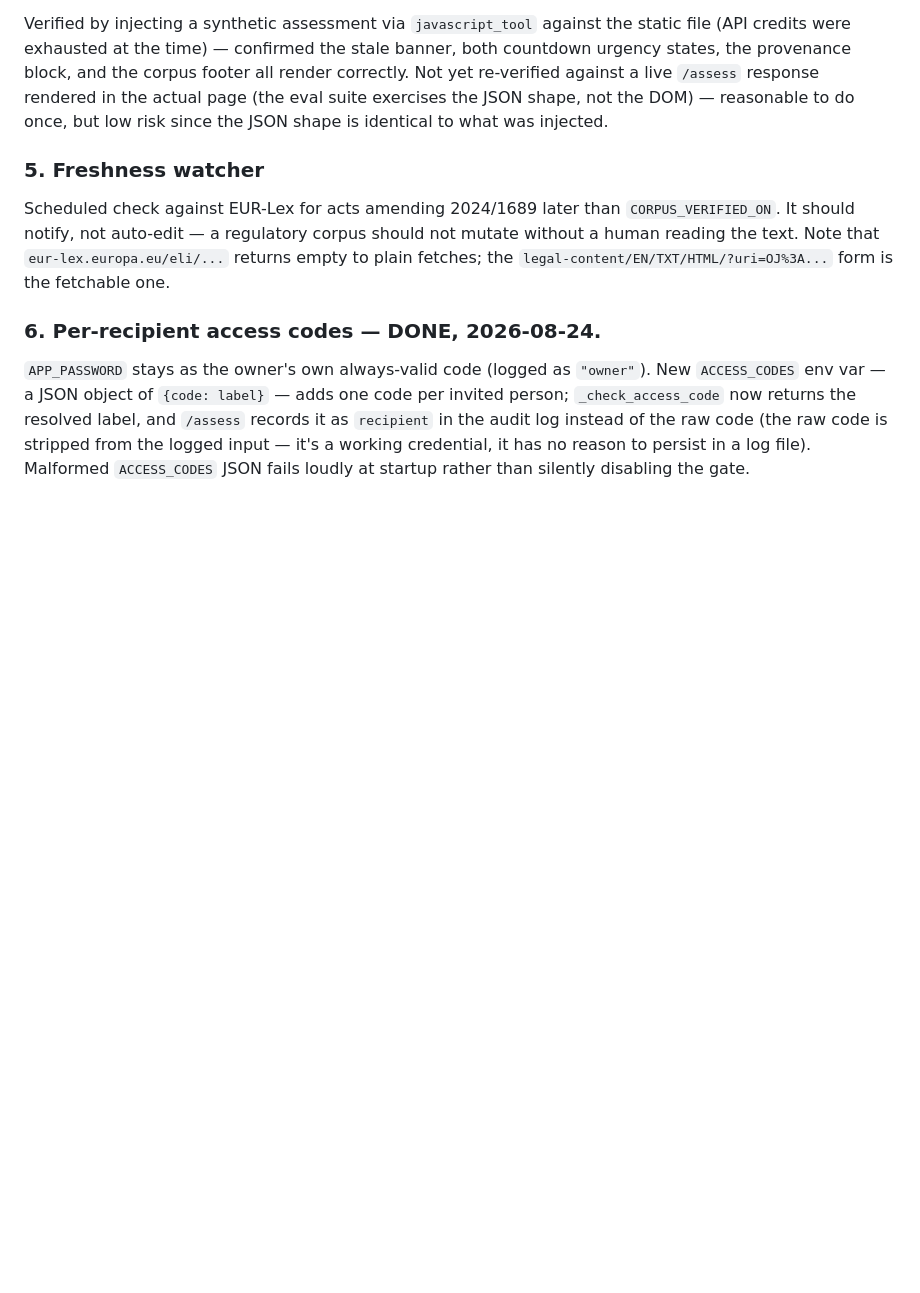
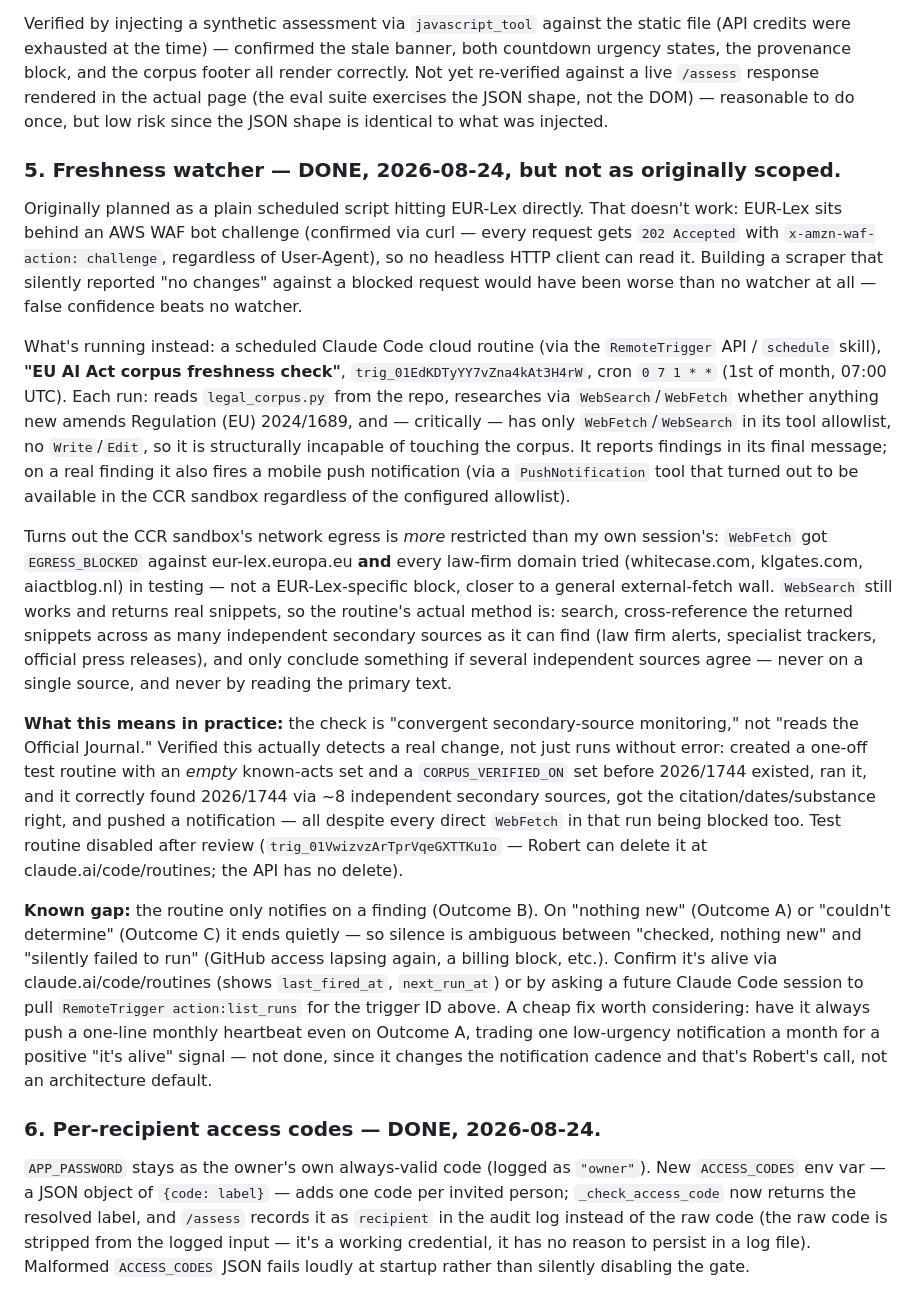
Before and after one commit to RKCD/eu-ai-act-checker, a Markdown page: eu-ai-act-checker/ARCHITECTURE.md, the part around the change. Drawn GitHub-style; blank space fills up the shorter version.

Commit message:
docs: mark step 5 done - scheduled Claude agent, not EUR-Lex scraper

```diff
--- a/eu-ai-act-checker/ARCHITECTURE.md
+++ b/eu-ai-act-checker/ARCHITECTURE.md
@@ -148,13 +148,59 @@ response rendered in the actual page (the eval suite exercises the JSON shape,
 not the DOM) — reasonable to do once, but low risk since the JSON shape is
 identical to what was injected.
 
-### 5. Freshness watcher
+### 5. Freshness watcher — DONE, 2026-08-24, but not as originally scoped.
 
-Scheduled check against EUR-Lex for acts amending 2024/1689 later than
-`CORPUS_VERIFIED_ON`. It should notify, not auto-edit — a regulatory corpus
-should not mutate without a human reading the text. Note that
-`eur-lex.europa.eu/eli/...` returns empty to plain fetches; the
-`legal-content/EN/TXT/HTML/?uri=OJ%3A...` form is the fetchable one.
+Originally planned as a plain scheduled script hitting EUR-Lex directly. That
+doesn't work: EUR-Lex sits behind an AWS WAF bot challenge (confirmed via
+curl — every request gets `202 Accepted` with `x-amzn-waf-action: challenge`,
+regardless of User-Agent), so no headless HTTP client can read it. Building a
+scraper that silently reported "no changes" against a blocked request would
+have been worse than no watcher at all — false confidence beats no watcher.
+
+What's running instead: a scheduled Claude Code cloud routine (via the
+`RemoteTrigger` API / `schedule` skill), **"EU AI Act corpus freshness
+check"**, `trig_01EdKDTyYY7vZna4kAt3H4rW`, cron `0 7 1 * *` (1st of month,
+07:00 UTC). Each run: reads `legal_corpus.py` from the repo, researches via
+`WebSearch`/`WebFetch` whether anything new amends Regulation (EU) 2024/1689,
+and — critically — has only `WebFetch`/`WebSearch` in its tool allowlist, no
+`Write`/`Edit`, so it is structurally incapable of touching the corpus. It
+reports findings in its final message; on a real finding it also fires a
+mobile push notification (via a `PushNotification` tool that turned out to be
+available in the CCR sandbox regardless of the configured allowlist).
+
+Turns out the CCR sandbox's network egress is *more* restricted than my own
+session's: `WebFetch` got `EGRESS_BLOCKED` against eur-lex.europa.eu **and**
+every law-firm domain tried (whitecase.com, klgates.com, aiactblog.nl) in
+testing — not a EUR-Lex-specific block, closer to a general external-fetch
+wall. `WebSearch` still works and returns real snippets, so the routine's
+actual method is: search, cross-reference the returned snippets across as
+many independent secondary sources as it can find (law firm alerts,
+specialist trackers, official press releases), and only conclude something
+if several independent sources agree — never on a single source, and never
+by reading the primary text.
+
+**What this means in practice:** the check is "convergent secondary-source
+monitoring," not "reads the Official Journal." Verified this actually
+detects a real change, not just runs without error: created a one-off test
+routine with an *empty* known-acts set and a `CORPUS_VERIFIED_ON` set before
+2026/1744 existed, ran it, and it correctly found 2026/1744 via ~8
+independent secondary sources, got the citation/dates/substance right, and
+pushed a notification — all despite every direct `WebFetch` in that run being
+blocked too. Test routine disabled after review
+(`trig_01VwizvzArTprVqeGXTTKu1o` — Robert can delete it at
+claude.ai/code/routines; the API has no delete).
+
+**Known gap:** the routine only notifies on a finding (Outcome B). On "nothing
+new" (Outcome A) or "couldn't determine" (Outcome C) it ends quietly — so
+silence is ambiguous between "checked, nothing new" and "silently failed to
+run" (GitHub access lapsing again, a billing block, etc.). Confirm it's alive
+via claude.ai/code/routines (shows `last_fired_at`, `next_run_at`) or by
+asking a future Claude Code session to pull `RemoteTrigger action:list_runs`
+for the trigger ID above. A cheap fix worth considering: have it always push a
+one-line monthly heartbeat even on Outcome A, trading one low-urgency
+notification a month for a positive "it's alive" signal — not done, since it
+changes the notification cadence and that's Robert's call, not an
+architecture default.
 
 ### 6. Per-recipient access codes — DONE, 2026-08-24.
 
```
